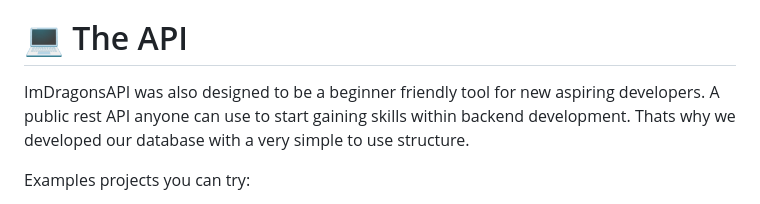
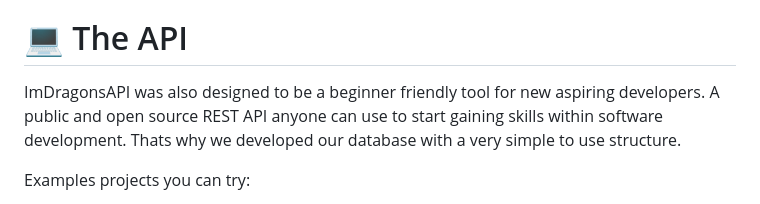
Before and after one commit to RobbiDev/ImDragonsAPI, a Markdown page: README.md, the part around the change. GitHub-like rendering.

```diff
--- a/README.md
+++ b/README.md
@@ -19,7 +19,7 @@
 Created on April 24th, 2021 by [RobbiDev](https://github.com/robbidev). ImDragonsAPI was created to give fans an all in one place for a fast, and constantly updating database of data regarding the band [Imagine Dragons](https://www.imaginedragonsmusic.com/#/). Instantly giving results back and no longer dealing with the painstaking process of copying and pasting websites/wikis!
 
 # 💻 The API
-ImDragonsAPI was also designed to be a beginner friendly tool for new aspiring developers. A public rest API anyone can use to start gaining skills within backend development. Thats why we developed our database with a very simple to use structure.
+ImDragonsAPI was also designed to be a beginner friendly tool for new aspiring developers. A public and open source REST API anyone can use to start gaining skills within software development. Thats why we developed our database with a very simple to use structure.
 
 Examples projects you can try:
 - Making a Discord Data bot that gives Information regarding the band
```
